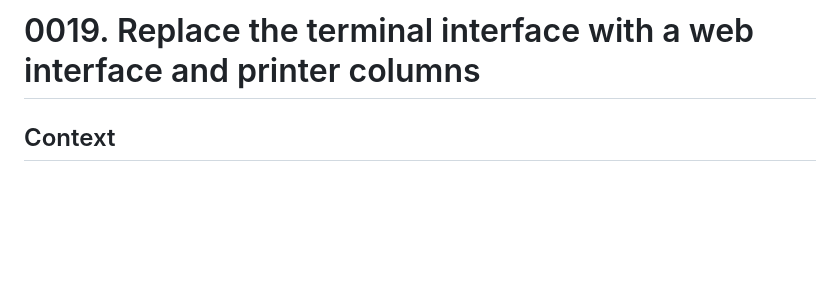
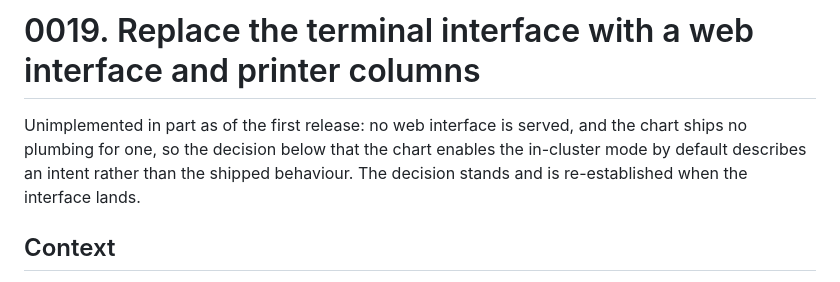
Before and after one commit to lucawalz/horizon, a Markdown page: docs/adr/0019-replace-terminal-interface-with-web-and-printer-columns.md, the part around the change. Rendered like a GitHub page; blank space fills up the shorter version.

Commit message:
docs(adr): note that no web interface ships in the first release

```diff
--- a/docs/adr/0019-replace-terminal-interface-with-web-and-printer-columns.md
+++ b/docs/adr/0019-replace-terminal-interface-with-web-and-printer-columns.md
@@ -4,6 +4,8 @@ date: 2026-08-02
 ---
 
 # 0019. Replace the terminal interface with a web interface and printer columns
+
+Unimplemented in part as of the first release: no web interface is served, and the chart ships no plumbing for one, so the decision below that the chart enables the in-cluster mode by default describes an intent rather than the shipped behaviour. The decision stands and is re-established when the interface lands.
 
 ## Context
 
```
